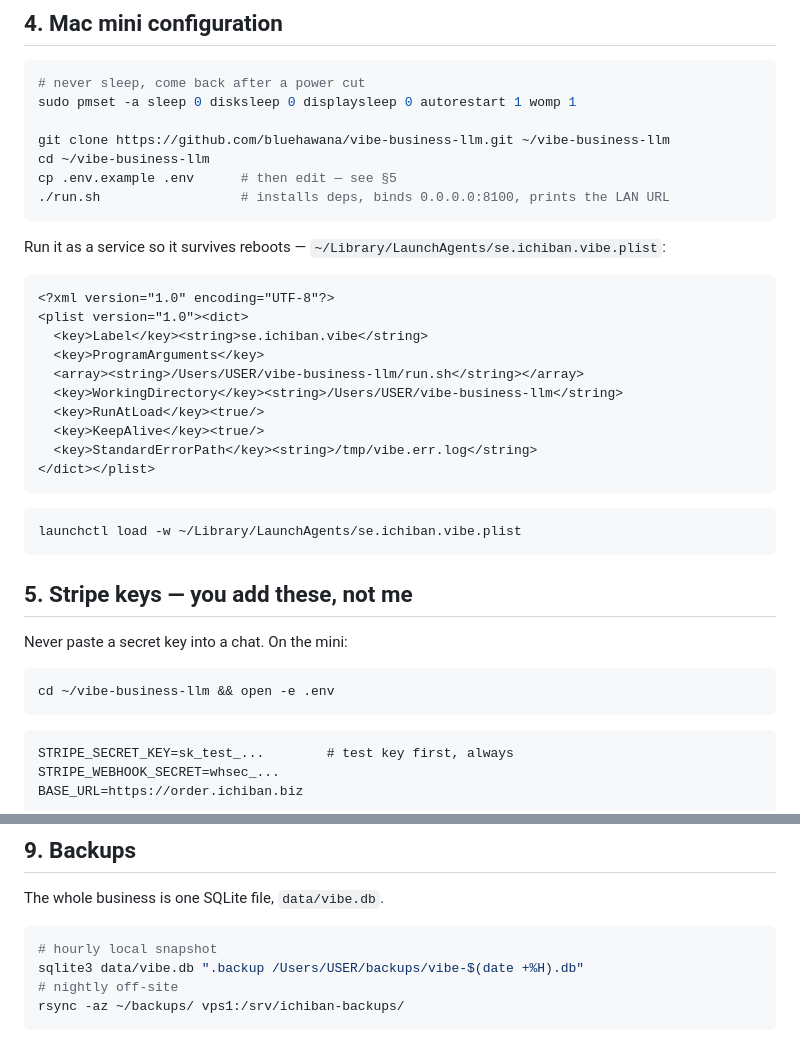
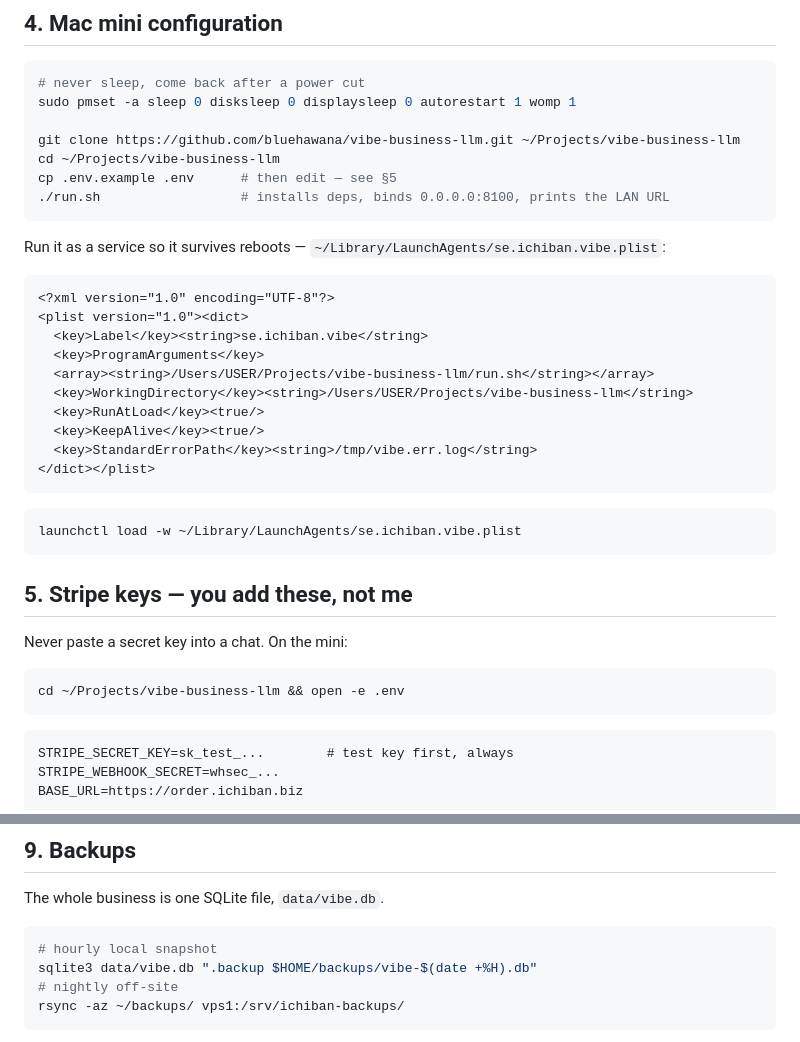
Before and after one commit to bluehawana/vibe-business-llm, a Markdown page: DEPLOY.md, 2 parts joined by grey strips. Rendered like a GitHub page.

Commit message:
Correct the repo path in DEPLOY.md to ~/Projects/vibe-business-llm
Co-Authored-By: Claude Opus 5 (1M context) <noreply@anthropic.com>

````diff
--- a/DEPLOY.md
+++ b/DEPLOY.md
@@ -83,8 +83,8 @@ orders stop during an outage. That's the cheaper failure.
 # never sleep, come back after a power cut
 sudo pmset -a sleep 0 disksleep 0 displaysleep 0 autorestart 1 womp 1
 
-git clone https://github.com/bluehawana/vibe-business-llm.git ~/vibe-business-llm
-cd ~/vibe-business-llm
+git clone https://github.com/bluehawana/vibe-business-llm.git ~/Projects/vibe-business-llm
+cd ~/Projects/vibe-business-llm
 cp .env.example .env      # then edit — see §5
 ./run.sh                  # installs deps, binds 0.0.0.0:8100, prints the LAN URL
 ```
@@ -96,8 +96,8 @@ Run it as a service so it survives reboots — `~/Library/LaunchAgents/se.ichiba
 <plist version="1.0"><dict>
   <key>Label</key><string>se.ichiban.vibe</string>
   <key>ProgramArguments</key>
-  <array><string>/Users/USER/vibe-business-llm/run.sh</string></array>
-  <key>WorkingDirectory</key><string>/Users/USER/vibe-business-llm</string>
+  <array><string>/Users/USER/Projects/vibe-business-llm/run.sh</string></array>
+  <key>WorkingDirectory</key><string>/Users/USER/Projects/vibe-business-llm</string>
   <key>RunAtLoad</key><true/>
   <key>KeepAlive</key><true/>
   <key>StandardErrorPath</key><string>/tmp/vibe.err.log</string>
@@ -113,7 +113,7 @@ launchctl load -w ~/Library/LaunchAgents/se.ichiban.vibe.plist
 Never paste a secret key into a chat. On the mini:
 
 ```bash
-cd ~/vibe-business-llm && open -e .env
+cd ~/Projects/vibe-business-llm && open -e .env
 ```
 
 ```
@@ -219,7 +219,7 @@ The whole business is one SQLite file, `data/vibe.db`.
 
 ```bash
 # hourly local snapshot
-sqlite3 data/vibe.db ".backup /Users/USER/backups/vibe-$(date +%H).db"
+sqlite3 data/vibe.db ".backup $HOME/backups/vibe-$(date +%H).db"
 # nightly off-site
 rsync -az ~/backups/ vps1:/srv/ichiban-backups/
 ```
````
